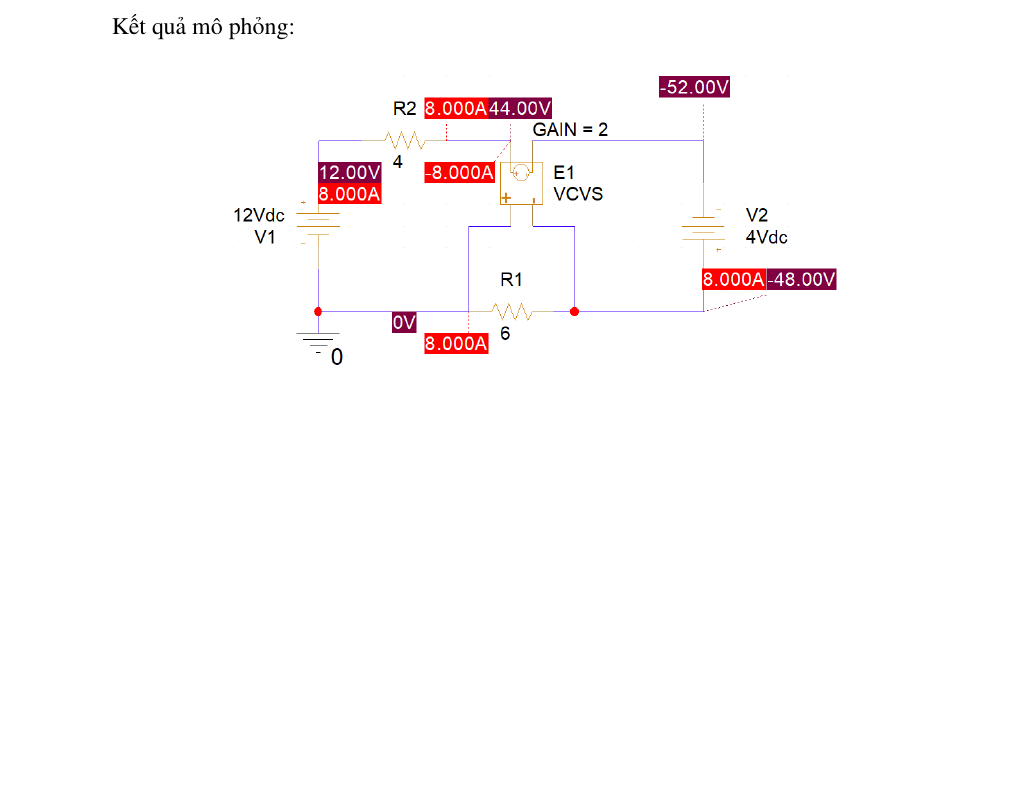
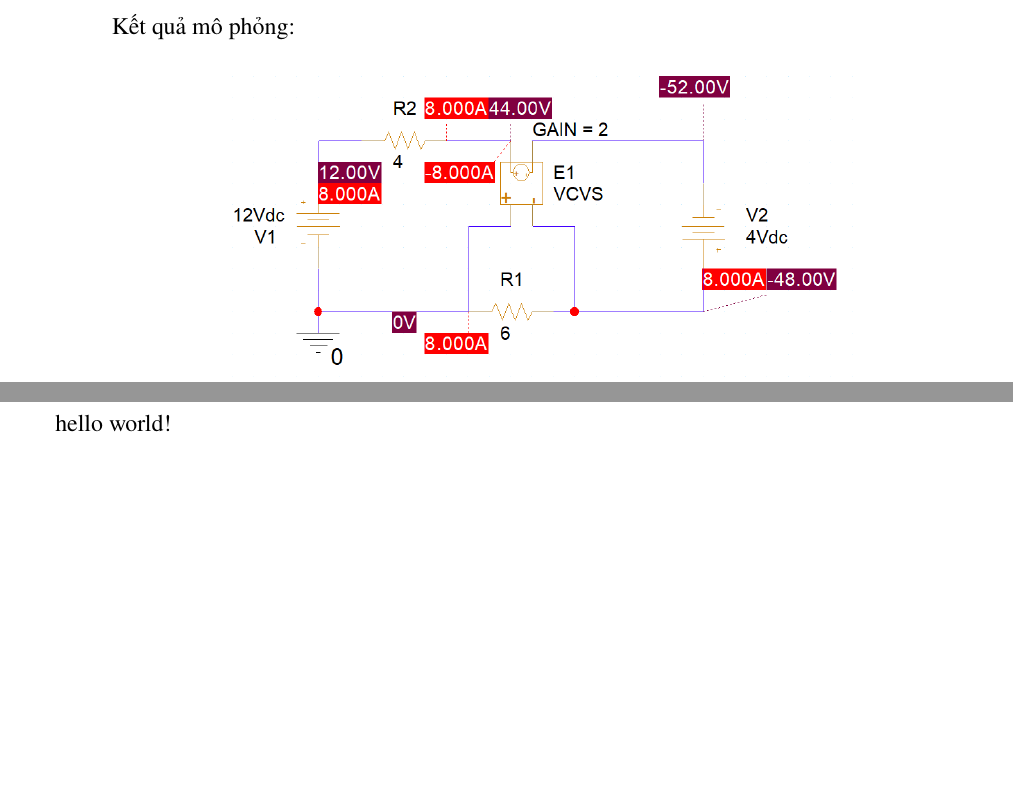
Before and after one commit to thinhnguyenhuu50/Electrical_Electric_Circuit_Report_Lab, a LaTeX document (Lab1/main.tex, which reads Lab1/excercises/ex2.tex): part of page 5 of 7 before the commit and two parts of pages 5 and 6 of 7 after it, the two joined at a grey line, cut so that both start at the same text. Compiled offline with pdfLaTeX.

Commit message:
practice

```diff
--- a/Lab1/excercises/ex2.tex
+++ b/Lab1/excercises/ex2.tex
@@ -1 +1,2 @@
 \section{Exercise 2}
+hello world!
```
